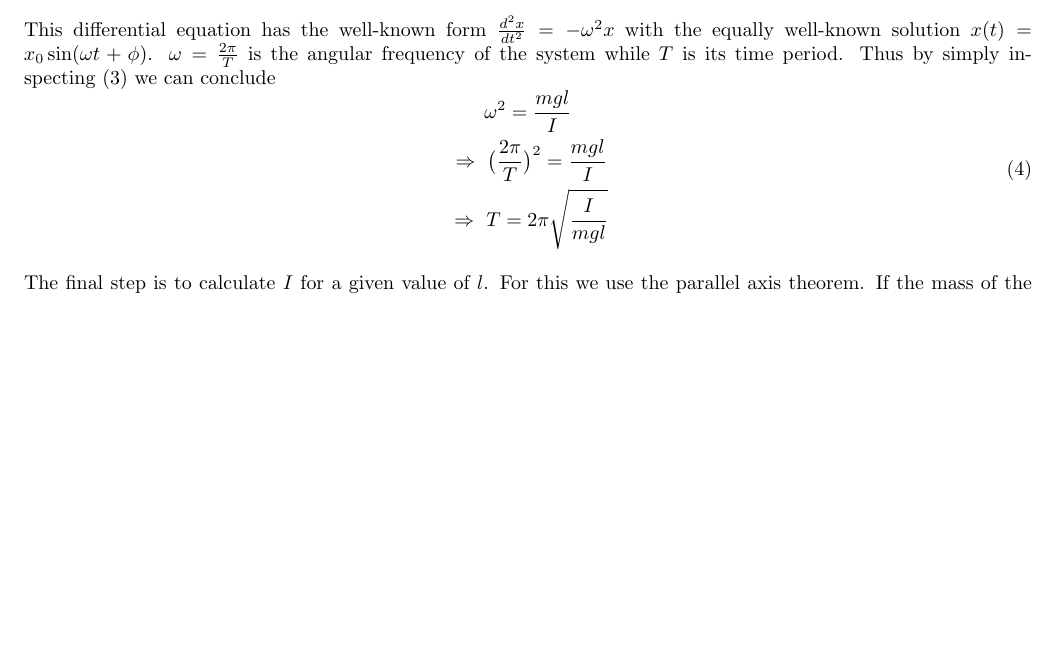
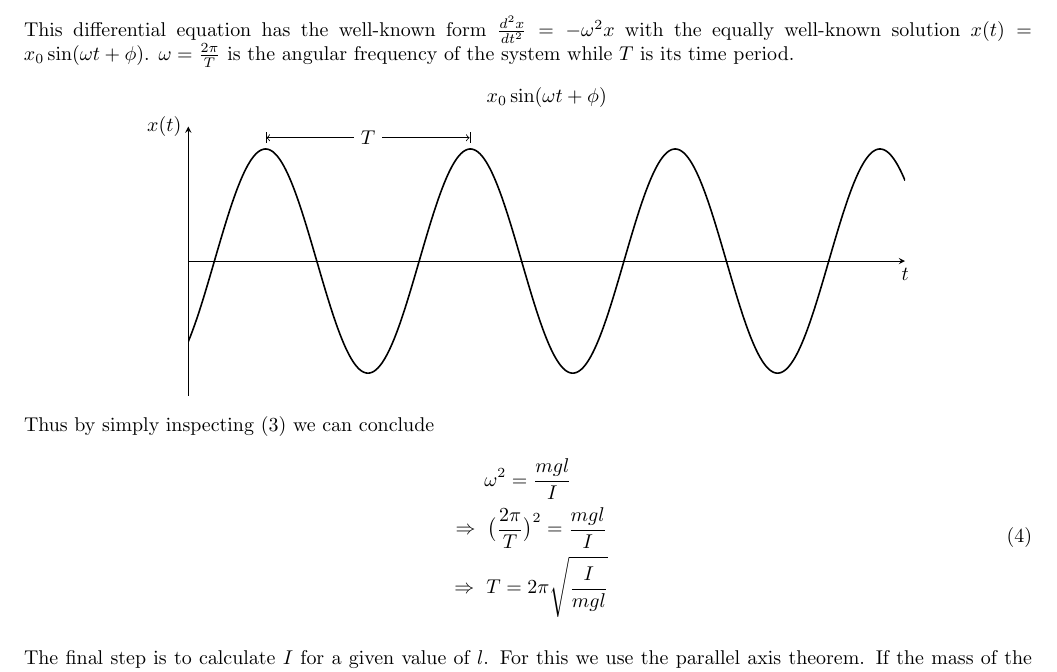
Before and after one commit to abid-mujtaba/phy-108-lab-manuals, a LaTeX document (manual.tex, which reads diag/sin_plot.tex, manual-style.sty, theory.tex): part of page 3 of 7, cut so that both start at the same text, the shorter picture padded with empty space. Compiled offline with pdfLaTeX; a LaTeX package or settings file that is missing is left out.

Commit message:
Add sin(x) plot

```diff
--- /dev/null
+++ b/diag/sin_plot.tex
@@ -0,0 +1,25 @@
+   \begin{center}
+      \begin{tikzpicture}
+
+         \begin{axis}[
+            width = 0.8\textwidth,
+            height = 15\baselineskip,
+            trig format plots=rad,
+            ticks = none,
+            axis lines= middle,
+            xlabel=$t$,
+            every axis x label/.style={at={(current axis.right of origin)}, anchor=north},
+            every axis y label/.style={at={(current axis.north west)}, anchor=east},
+            ylabel=$x(t)$,
+            title={$x_0 \sin(\omega t + \phi)$},
+            ymin = -1.2,
+            ymax = 1.2]
+
+            \def\dx{0.8}
+
+            \addplot[domain=-0:7*pi, samples=500, thick]{sin(x - \dx)};
+            \draw[|<->|] (axis cs: 0.5*pi + \dx, 1.1) -- node[fill=white]{$T$} (axis cs: 2.5*pi + \dx, 1.1);
+
+         \end{axis}
+      \end{tikzpicture}
+   \end{center}
--- a/manual-style.sty
+++ b/manual-style.sty
@@ -4,6 +4,7 @@
 \usepackage[parfill]{parskip}               % By default new paragraphs will NOT have indentation on the first line.
 \usepackage{amsmath}
 \usepackage{siunitx}
+\usepackage{pgfplots}
 \usepackage{tikz}
 \usepackage{tikz-dimline}           % Allows one to draw dimension lines in a diagram. Package cloned from https://github.com/abid-mujtaba/tikz-dimline edited slightly and placed in ~/texmf/tex/latex/.
 \usepackage{tikz-helpgrid}          % Allows one to draw a light-colored grid over the diagram for aiding in element placement
--- a/theory.tex
+++ b/theory.tex
@@ -62,7 +62,11 @@ Derive an equation for the time period $T$ of the oscillations of a uniform meta
       \dTtheta = - \frac{m g l}{I} \theta
    \eeq
 
-   This differential equation has the well-known form $\frac{d^2 x}{dt^2} = - \omega^2 x$ with the equally well-known solution $x(t) = x_0 \sin(\omega t + \phi)$. $\omega = \frac{2 \pi}{T}$ is the angular frequency of the system while $T$ is its time period. Thus by simply inspecting \eqref{diffeqn} we can conclude
+   This differential equation has the well-known form $\frac{d^2 x}{dt^2} = - \omega^2 x$ with the equally well-known solution $x(t) = x_0 \sin(\omega t + \phi)$. $\omega = \frac{2 \pi}{T}$ is the angular frequency of the system while $T$ is its time period.
+
+   \input{diag/sin_plot}
+
+   Thus by simply inspecting \eqref{diffeqn} we can conclude
    \beqc
       \omega^2 = \frac{m g l}{I}\\
       \imply \big( \frac{2 \pi}{T} \big)^2 = \frac{m g l}{I}\\
```
